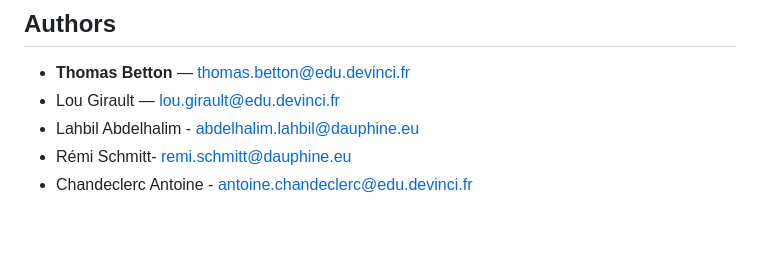
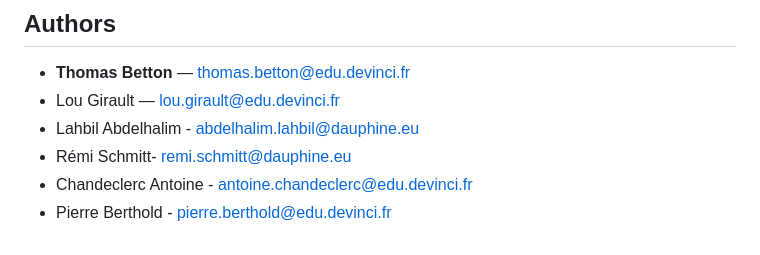
Before and after one commit to Thomasbttn1/WebSocket-Binance, a Markdown page: README.md, the part around the change. GitHub-like rendering.

Commit message:
Last commit

```diff
--- a/README.md
+++ b/README.md
@@ -241,3 +241,4 @@ Demonstrates: registration, login, deposits, order placement, cancellation, bala
 - Lahbil Abdelhalim - abdelhalim.lahbil@dauphine.eu
 - Rémi Schmitt- remi.schmitt@dauphine.eu
 - Chandeclerc Antoine - antoine.chandeclerc@edu.devinci.fr
+- Pierre Berthold - pierre.berthold@edu.devinci.fr
```
